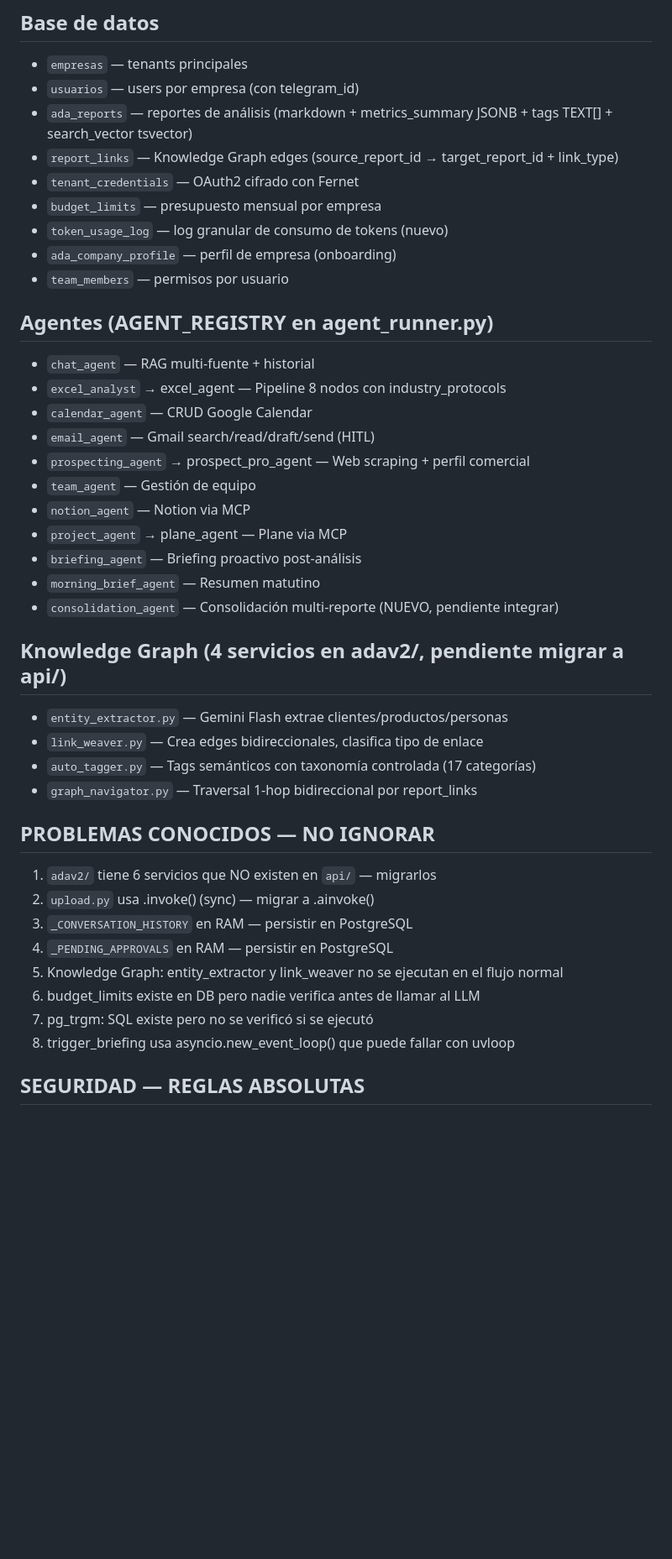
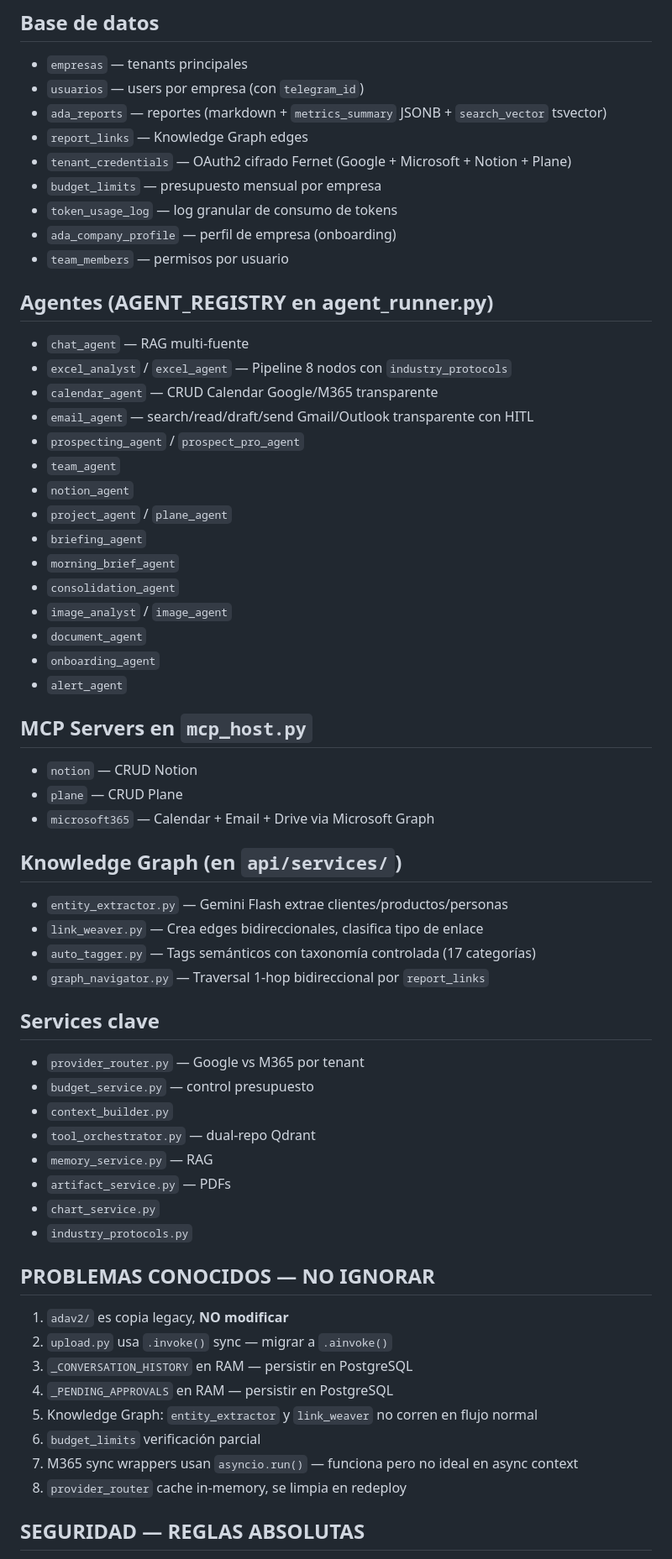
Before and after one commit to eosbic/Ada, a Markdown page: CLAUDE.md, the part around one of its changes. Shown at 84% size. GitHub-like rendering; blank space fills up the shorter version.

Commit message:
docs: actualizar CLAUDE.md v5.1 — arquitectura multi-provider Google+M365
Co-Authored-By: Claude Opus 4.6 (1M context) <noreply@anthropic.com>

```diff
--- a/CLAUDE.md
+++ b/CLAUDE.md
@@ -37,42 +65,61 @@ bot/telegram_bot.py                 → Bot multimodal
 
 ## Base de datos
 - `empresas` — tenants principales
-- `usuarios` — users por empresa (con telegram_id)
-- `ada_reports` — reportes de análisis (markdown + metrics_summary JSONB + tags TEXT[] + search_vector tsvector)
-- `report_links` — Knowledge Graph edges (source_report_id → target_report_id + link_type)
-- `tenant_credentials` — OAuth2 cifrado con Fernet
+- `usuarios` — users por empresa (con `telegram_id`)
+- `ada_reports` — reportes (markdown + `metrics_summary` JSONB + `search_vector` tsvector)
+- `report_links` — Knowledge Graph edges
+- `tenant_credentials` — OAuth2 cifrado Fernet (Google + Microsoft + Notion + Plane)
 - `budget_limits` — presupuesto mensual por empresa
-- `token_usage_log` — log granular de consumo de tokens (nuevo)
+- `token_usage_log` — log granular de consumo de tokens
 - `ada_company_profile` — perfil de empresa (onboarding)
 - `team_members` — permisos por usuario
 
 ## Agentes (AGENT_REGISTRY en agent_runner.py)
-- `chat_agent` — RAG multi-fuente + historial
-- `excel_analyst` → excel_agent — Pipeline 8 nodos con industry_protocols
-- `calendar_agent` — CRUD Google Calendar
-- `email_agent` — Gmail search/read/draft/send (HITL)
-- `prospecting_agent` → prospect_pro_agent — Web scraping + perfil comercial
-- `team_agent` — Gestión de equipo
-- `notion_agent` — Notion via MCP
-- `project_agent` → plane_agent — Plane via MCP
-- `briefing_agent` — Briefing proactivo post-análisis
-- `morning_brief_agent` — Resumen matutino
-- `consolidation_agent` — Consolidación multi-reporte (NUEVO, pendiente integrar)
+- `chat_agent` — RAG multi-fuente
+- `excel_analyst` / `excel_agent` — Pipeline 8 nodos con `industry_protocols`
+- `calendar_agent` — CRUD Calendar Google/M365 transparente
+- `email_agent` — search/read/draft/send Gmail/Outlook transparente con HITL
+- `prospecting_agent` / `prospect_pro_agent`
+- `team_agent`
+- `notion_agent`
+- `project_agent` / `plane_agent`
+- `briefing_agent`
+- `morning_brief_agent`
+- `consolidation_agent`
+- `image_analyst` / `image_agent`
+- `document_agent`
+- `onboarding_agent`
+- `alert_agent`
 
-## Knowledge Graph (4 servicios en adav2/, pendiente migrar a api/)
+## MCP Servers en `mcp_host.py`
+- `notion` — CRUD Notion
+- `plane` — CRUD Plane
+- `microsoft365` — Calendar + Email + Drive via Microsoft Graph
+
+## Knowledge Graph (en `api/services/`)
 - `entity_extractor.py` — Gemini Flash extrae clientes/productos/personas
 - `link_weaver.py` — Crea edges bidireccionales, clasifica tipo de enlace
 - `auto_tagger.py` — Tags semánticos con taxonomía controlada (17 categorías)
-- `graph_navigator.py` — Traversal 1-hop bidireccional por report_links
+- `graph_navigator.py` — Traversal 1-hop bidireccional por `report_links`
+
+## Services clave
+- `provider_router.py` — Google vs M365 por tenant
+- `budget_service.py` — control presupuesto
+- `context_builder.py`
+- `tool_orchestrator.py` — dual-repo Qdrant
+- `memory_service.py` — RAG
+- `artifact_service.py` — PDFs
+- `chart_service.py`
+- `industry_protocols.py`
 
 ## PROBLEMAS CONOCIDOS — NO IGNORAR
-1. `adav2/` tiene 6 servicios que NO existen en `api/` — migrarlos
-2. `upload.py` usa .invoke() (sync) — migrar a .ainvoke()
+1. `adav2/` es copia legacy, **NO modificar**
+2. `upload.py` usa `.invoke()` sync — migrar a `.ainvoke()`
 3. `_CONVERSATION_HISTORY` en RAM — persistir en PostgreSQL
 4. `_PENDING_APPROVALS` en RAM — persistir en PostgreSQL
-5. Knowledge Graph: entity_extractor y link_weaver no se ejecutan en el flujo normal
-6. budget_limits existe en DB pero nadie verifica antes de llamar al LLM
-7. pg_trgm: SQL existe pero no se verificó si se ejecutó
-8. trigger_briefing usa asyncio.new_event_loop() que puede fallar con uvloop
+5. Knowledge Graph: `entity_extractor` y `link_weaver` no corren en flujo normal
+6. `budget_limits` verificación parcial
+7. M365 sync wrappers usan `asyncio.run()` — funciona pero no ideal en async context
+8. `provider_router` cache in-memory, se limpia en redeploy
 
 ## SEGURIDAD — REGLAS ABSOLUTAS
```
Also changed, not shown: other parts of CLAUDE.md (+56 -27 lines).
